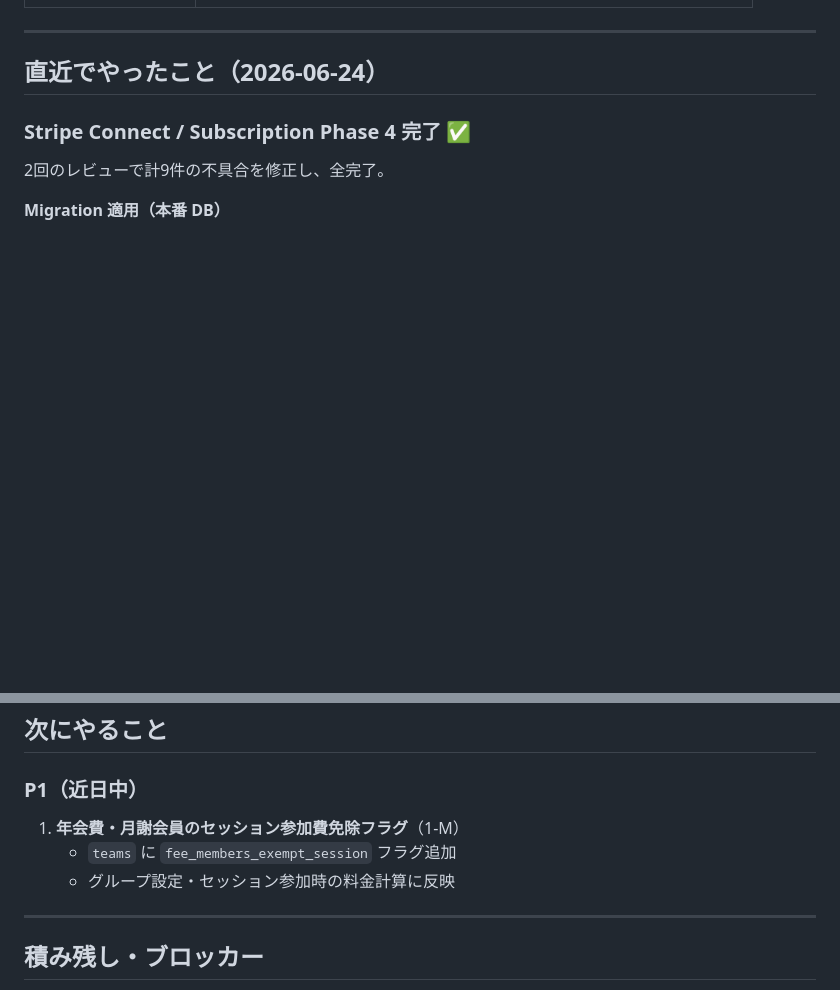
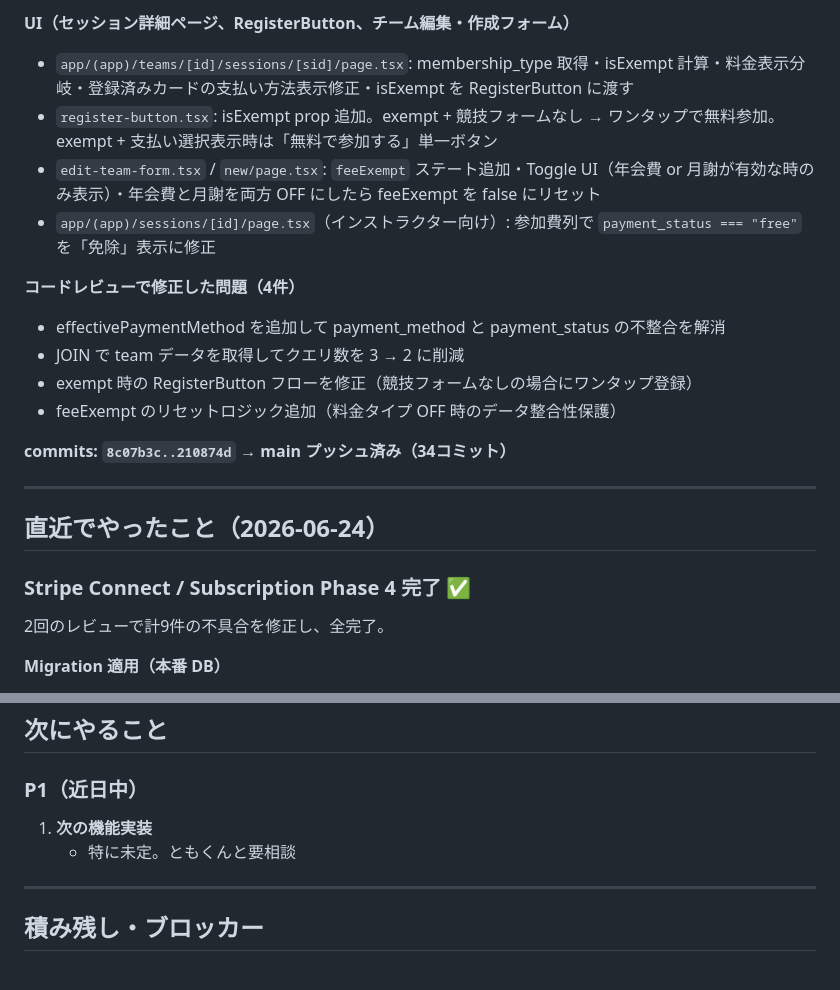
Before and after one commit to ktomoyuki0227/swim-os, a Markdown page: docs/status.md, 2 parts joined by grey strips. GitHub-like rendering; blank space fills up the shorter version.

Commit message:
docs: status.md を 2026-06-24 夜の進捗で更新

```diff
--- a/docs/status.md
+++ b/docs/status.md
@@ -48,3 +103,16 @@
+**UI（セッション詳細ページ、RegisterButton、チーム編集・作成フォーム）**
+- `app/(app)/teams/[id]/sessions/[sid]/page.tsx`: membership_type 取得・isExempt 計算・料金表示分岐・登録済みカードの支払い方法表示修正・isExempt を RegisterButton に渡す
+- `register-button.tsx`: isExempt prop 追加。exempt + 競技フォームなし → ワンタップで無料参加。exempt + 支払い選択表示時は「無料で参加する」単一ボタン
+- `edit-team-form.tsx` / `new/page.tsx`: `feeExempt` ステート追加・Toggle UI（年会費 or 月謝が有効な時のみ表示）・年会費と月謝を両方 OFF にしたら feeExempt を false にリセット
+- `app/(app)/sessions/[id]/page.tsx`（インストラクター向け）: 参加費列で `payment_status === "free"` を「免除」表示に修正
+
+**コードレビューで修正した問題（4件）**
+- effectivePaymentMethod を追加して payment_method と payment_status の不整合を解消
+- JOIN で team データを取得してクエリ数を 3 → 2 に削減
+- exempt 時の RegisterButton フローを修正（競技フォームなしの場合にワンタップ登録）
+- feeExempt のリセットロジック追加（料金タイプ OFF 時のデータ整合性保護）
+
+**commits: `8c07b3c..210874d` → main プッシュ済み（34コミット）**
 
 ---
 
@@ -573,9 +641,8 @@ TypeScript: `tsc --noEmit` クリーン確認済み（.next/ 自動生成ファ
 
 ### P1（近日中）
 
-1. **年会費・月謝会員のセッション参加費免除フラグ**（1-M）
-   - `teams` に `fee_members_exempt_session` フラグ追加
-   - グループ設定・セッション参加時の料金計算に反映
+1. **次の機能実装**
+   - 特に未定。ともくんと要相談
 
 ---
 
```
Also changed, not shown: other parts of docs/status.md (+55 -0 lines).
